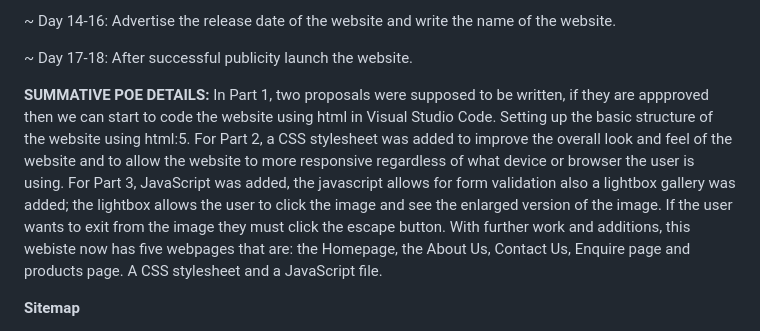
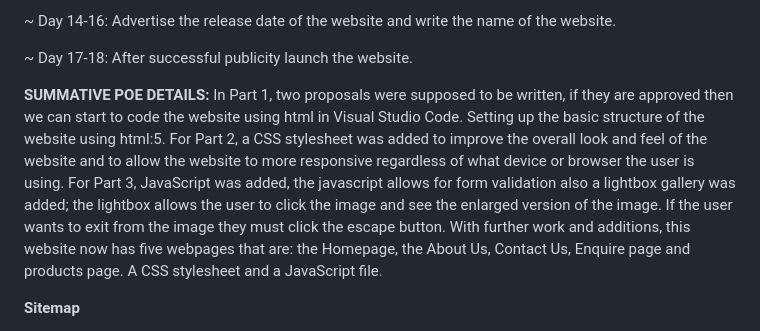
Before and after one commit to ST10485743/WEDE5020POE, a Markdown page: README.md, the part around the change. Drawn GitHub-style.

```diff
--- a/README.md
+++ b/README.md
@@ -48,7 +48,7 @@ Via JavaScript, the forms can validate any information the user inputs. Error ha
 ~ Day 17-18: After successful publicity launch the website.
 
 **SUMMATIVE POE DETAILS:**
- In Part 1, two proposals were supposed to be written, if they are appproved then we can start to code the website using html in Visual Studio Code. Setting up the basic structure of the website using html:5. For Part 2, a CSS stylesheet was added to improve the overall look and feel of the website and to allow the website to more responsive regardless of what device or browser the user is using. For Part 3, JavaScript was added, the javascript allows for form validation also a lightbox gallery was added; the lightbox allows the user to click the image and see the enlarged version of the image. If the user wants to exit from the image they must click the escape button. With further work and additions, this webiste now has five webpages that are: the Homepage, the About Us, Contact Us, Enquire page and products page. A CSS stylesheet and a JavaScript file.
+ In Part 1, two proposals were supposed to be written, if they are approved then we can start to code the website using html in Visual Studio Code. Setting up the basic structure of the website using html:5. For Part 2, a CSS stylesheet was added to improve the overall look and feel of the website and to allow the website to more responsive regardless of what device or browser the user is using. For Part 3, JavaScript was added, the javascript allows for form validation also a lightbox gallery was added; the lightbox allows the user to click the image and see the enlarged version of the image. If the user wants to exit from the image they must click the escape button. With further work and additions, this website now has five webpages that are: the Homepage, the About Us, Contact Us, Enquire page and products page. A CSS stylesheet and a JavaScript file.
 
 **Sitemap**
 
```
